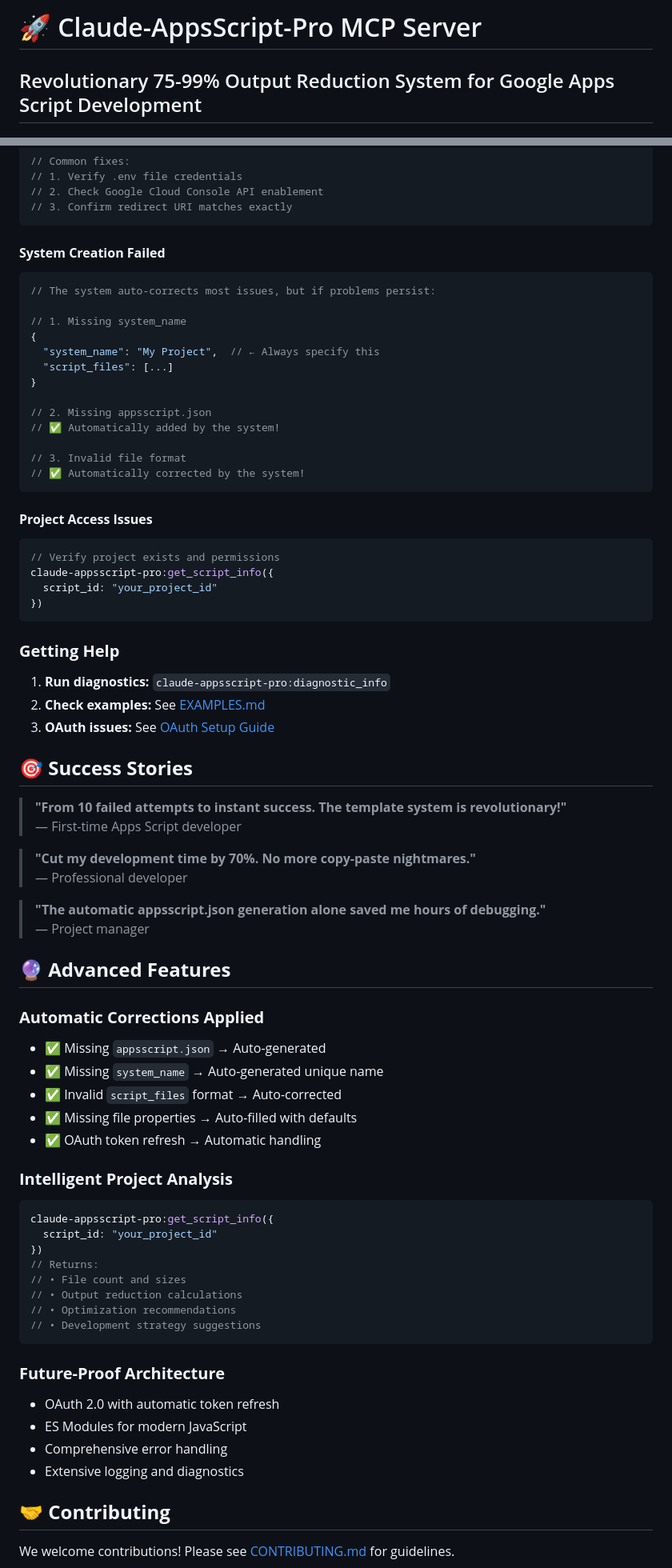
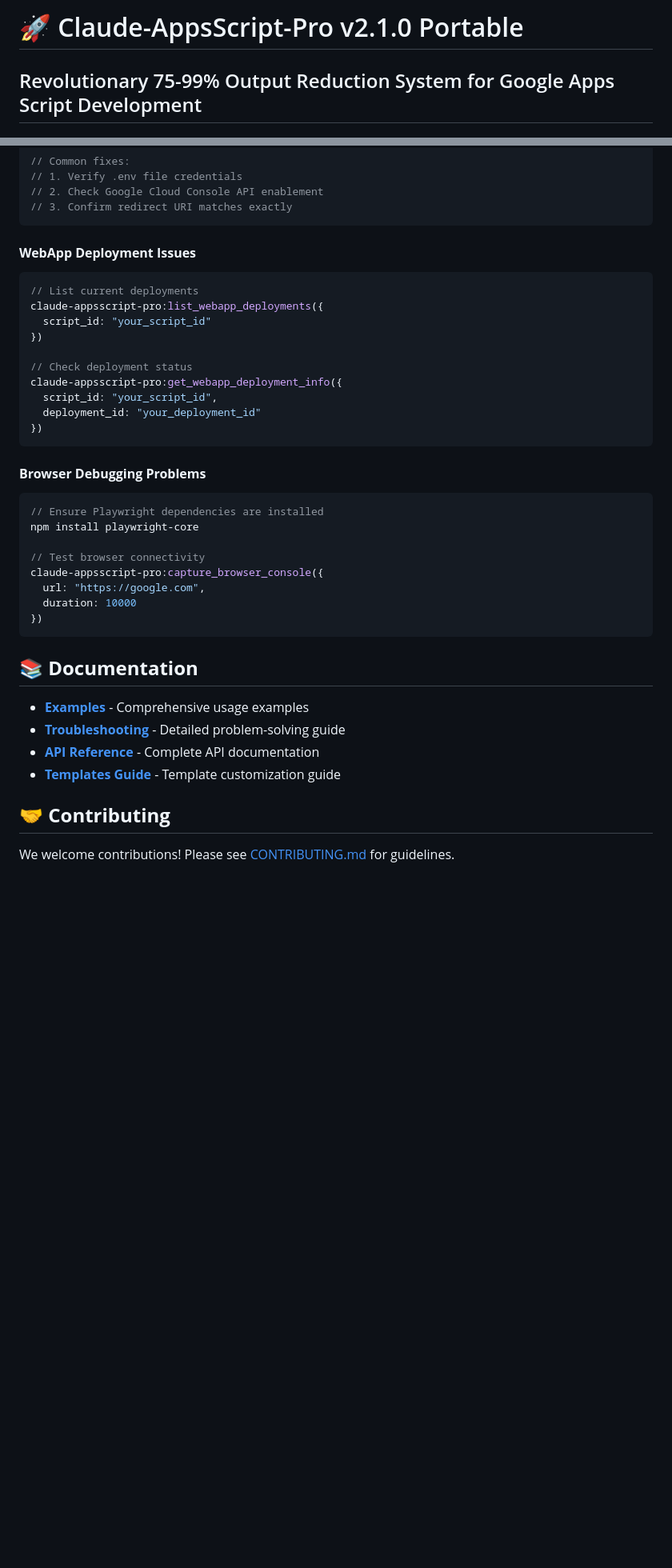
Before and after one commit to overdozer1124/claude-appsscript-pro, a Markdown page: README.md, 2 parts joined by grey strips. Shown: that part at 80% size. Drawn GitHub-style; blank space fills up the shorter version.

````diff
--- a/README.md
+++ b/README.md
@@ -1,4 +1,4 @@
-# 🚀 Claude-AppsScript-Pro MCP Server
+# 🚀 Claude-AppsScript-Pro v2.1.0 Portable
 ## Revolutionary 75-99% Output Reduction System for Google Apps Script Development
 
 [![License: MIT](https://img.shields.io/badge/License-MIT-yellow.svg)](https://opensource.org/licenses/MIT)
@@ -220,73 +300,38 @@ claude-appsscript-pro:diagnostic_info
 // 3. Confirm redirect URI matches exactly
 ```
 
-#### **System Creation Failed**
+#### **WebApp Deployment Issues**
 ```javascript
-// The system auto-corrects most issues, but if problems persist:
+// List current deployments
+claude-appsscript-pro:list_webapp_deployments({
+  script_id: "your_script_id"
+})
 
-// 1. Missing system_name
-{
-  "system_name": "My Project",  // ← Always specify this
-  "script_files": [...]
-}
-
-// 2. Missing appsscript.json
-// ✅ Automatically added by the system!
-
-// 3. Invalid file format
-// ✅ Automatically corrected by the system!
-```
-
-#### **Project Access Issues**
-```javascript
-// Verify project exists and permissions
-claude-appsscript-pro:get_script_info({
-  script_id: "your_project_id"
+// Check deployment status
+claude-appsscript-pro:get_webapp_deployment_info({
+  script_id: "your_script_id",
+  deployment_id: "your_deployment_id"
 })
 ```
 
-### **Getting Help**
-1. **Run diagnostics:** `claude-appsscript-pro:diagnostic_info`
-2. **Check examples:** See [EXAMPLES.md](EXAMPLES.md)
-3. **OAuth issues:** See [OAuth Setup Guide](#google-oauth-setup-one-time-3-minutes)
+#### **Browser Debugging Problems**
+```javascript
+// Ensure Playwright dependencies are installed
+npm install playwright-core
 
-## 🎯 **Success Stories**
-
-> **"From 10 failed attempts to instant success. The template system is revolutionary!"**
-> — First-time Apps Script developer
-
-> **"Cut my development time by 70%. No more copy-paste nightmares."**
-> — Professional developer
-
-> **"The automatic appsscript.json generation alone saved me hours of debugging."**
-> — Project manager
-
-## 🔮 **Advanced Features**
-
-### **Automatic Corrections Applied**
-- ✅ Missing `appsscript.json` → Auto-generated
-- ✅ Missing `system_name` → Auto-generated unique name
-- ✅ Invalid `script_files` format → Auto-corrected
-- ✅ Missing file properties → Auto-filled with defaults
-- ✅ OAuth token refresh → Automatic handling
-
-### **Intelligent Project Analysis**
-```javascript
-claude-appsscript-pro:get_script_info({
-  script_id: "your_project_id"
+// Test browser connectivity
+claude-appsscript-pro:capture_browser_console({
+  url: "https://google.com",
+  duration: 10000
 })
-// Returns:
-// • File count and sizes
-// • Output reduction calculations
-// • Optimization recommendations
-// • Development strategy suggestions
 ```
 
-### **Future-Proof Architecture**
-- OAuth 2.0 with automatic token refresh
-- ES Modules for modern JavaScript
-- Comprehensive error handling
-- Extensive logging and diagnostics
+## 📚 **Documentation**
+
+- **[Examples](EXAMPLES.md)** - Comprehensive usage examples
+- **[Troubleshooting](TROUBLESHOOTING.md)** - Detailed problem-solving guide
+- **[API Reference](docs/api.md)** - Complete API documentation
+- **[Templates Guide](docs/templates.md)** - Template customization guide
 
 ## 🤝 **Contributing**
 
````
Also changed, not shown: other parts of README.md (+160 -96 lines).
